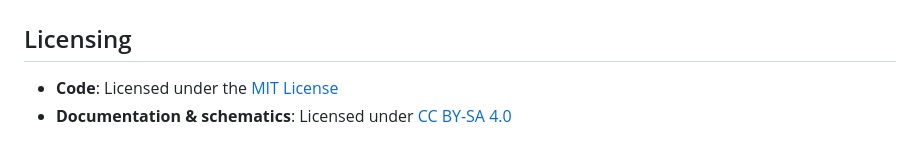
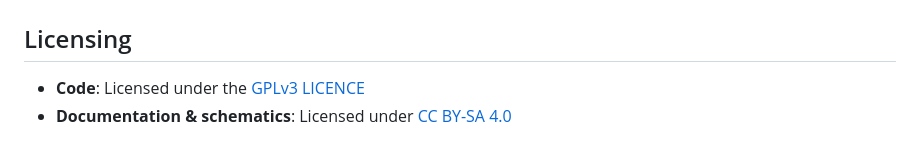
Before and after one commit to KeeganIsCool0/PRISMHybridVision, a Markdown page: README.md, the part around one of its changes. Rendered like a GitHub page.

```diff
--- a/README.md
+++ b/README.md
@@ -160,5 +160,5 @@ PRISM Hybrid Vision is currently seeking sponsors and technical partners to supp
 
 ## Licensing
 
-- **Code**: Licensed under the [MIT License](LICENSE)
+- **Code**: Licensed under the [GPLv3 LICENCE](LICENSE)
 - **Documentation & schematics**: Licensed under [CC BY-SA 4.0](LICENSE-DOCS.md)
```
Also changed, not shown: other parts of README.md (+1 -1 lines).
